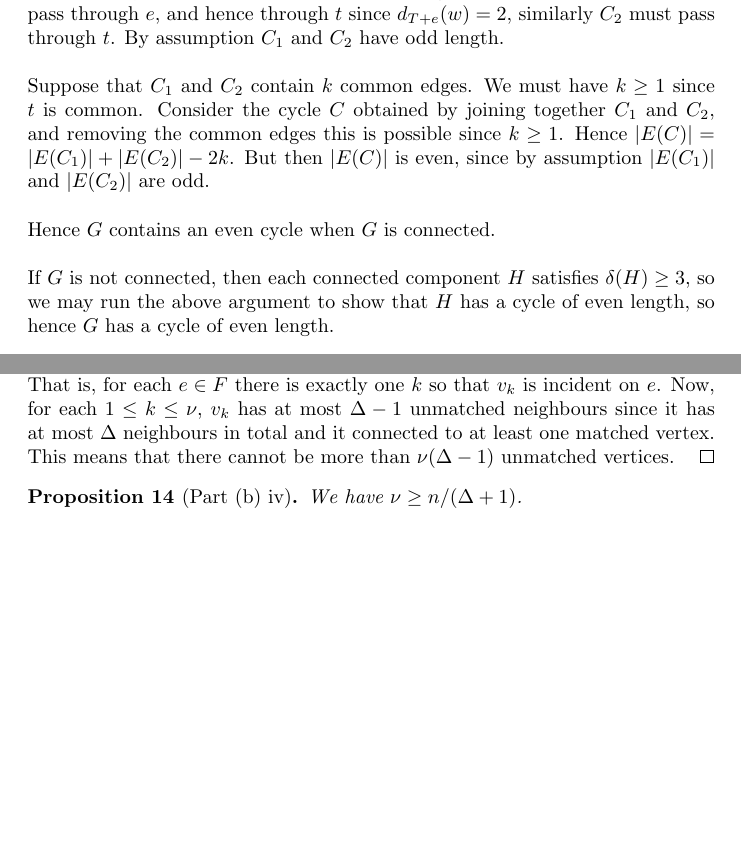
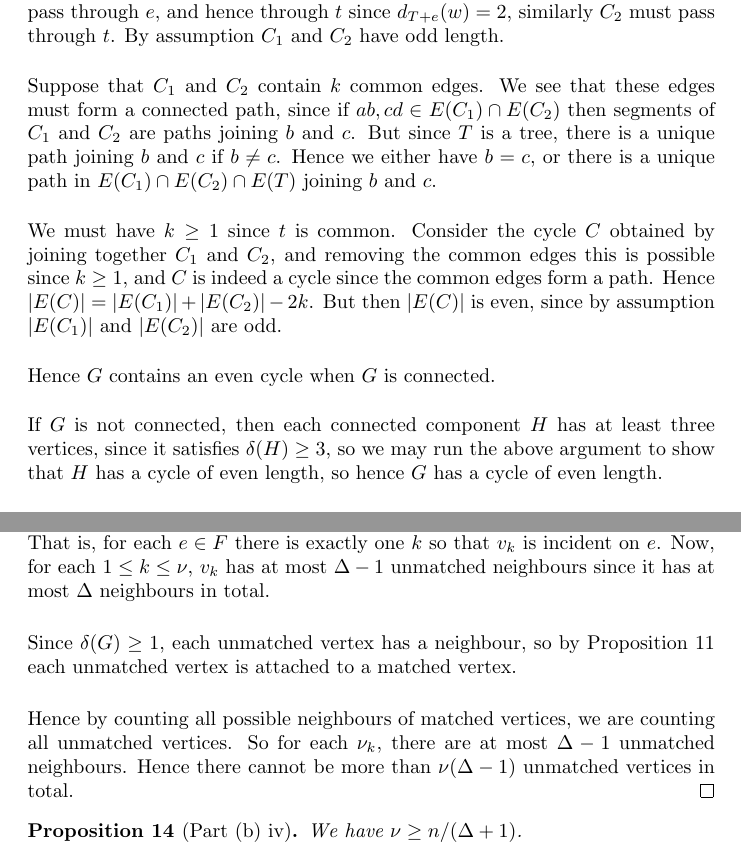
Before and after one commit to skityl/GraphTheory, a LaTeX problem sheet (Assignments/Assignment1/ass1.tex): two parts of pages 3 and 7 of 9, joined at a grey line, cut so that both start at the same text, the shorter picture padded with empty space. Compiled offline with pdfLaTeX.

Commit message:
Tidied up a1q1c

```diff
--- a/Assignments/Assignment1/ass1.tex
+++ b/Assignments/Assignment1/ass1.tex
@@ -87,15 +90,23 @@ For this question, $G$ is a graph with $n$ vertices.
     and $C_2$ have odd length.
 
     Suppose that $C_1$ and $C_2$ contain $k$ common edges.
+    We see that these edges must form a connected path, since if
+    $ab,cd \in E(C_1)\cap E(C_2)$ then segments of $C_1$ and $C_2$
+    are paths joining $b$ and $c$. But since $T$ is a tree, there is a unique
+    path joining $b$ and $c$ if $b\neq c$. Hence we either have $b = c$, or
+    there is a unique path in $E(C_1)\cap E(C_2) \cap E(T)$ joining $b$ and $c$.
+
     We must have $k \geq 1$ since $t$ is common.
     Consider the cycle $C$ obtained by joining together $C_1$ and $C_2$, and
-    removing the common edges this is possible since $k \geq 1$. Hence $|E(C)| = |E(C_1)|+|E(C_2)|-2k$.
+    removing the common edges this is possible since $k \geq 1$,
+    and $C$ is indeed a cycle since the common edges form a path. Hence $|E(C)| = |E(C_1)|+|E(C_2)|-2k$.
     But then $|E(C)|$ is even, since by assumption $|E(C_1)|$ and $|E(C_2)|$
     are odd.
 
     Hence $G$ contains an even cycle when $G$ is connected.
 
     If $G$ is not connected, then each connected component $H$
+    has at least three vertices, since it
     satisfies $\delta(H) \geq 3$, so we may run the above argument
     to show that $H$ has a cycle of even length, so hence $G$
     has a cycle of even length.
@@ -380,9 +391,16 @@ The number of vertices of $G$ not covered by $F$ is at most $(\Delta-1)\nu$.
     of each edge in $F$. That is, for each $e \in F$ there
     is exactly one $k$ so that $v_k$ is incident on $e$.
     Now, for each $1 \leq k \leq \nu$, $v_k$ has at most $\Delta - 1$
-    unmatched neighbours since it has at most $\Delta$ neighbours in total
-    and it connected to at least one matched vertex. This means that there cannot be more
-    than $\nu(\Delta-1)$ unmatched vertices.
+    unmatched neighbours since it has at most $\Delta$ neighbours in total.
+
+    Since $\delta(G) \geq 1$, each unmatched vertex has a neighbour,
+    so by Proposition \ref{4b1} each unmatched vertex is attached to a matched
+    vertex.
+
+    Hence by counting all possible neighbours of matched vertices, we are
+    counting all unmatched vertices. So for each $\nu_k$, there
+    are at most $\Delta-1$ unmatched neighbours. Hence there cannot
+    be more than $\nu(\Delta - 1)$ unmatched vertices in total.
 \end{proof}
 \begin{proposition}[Part (b) iv]
 \label{4b4}
```
Also changed, not shown: Assignments/Assignment1/ass1.pdf, Assignments/Assignment1/ass1.tex (29 more changed lines), 2 other files.
